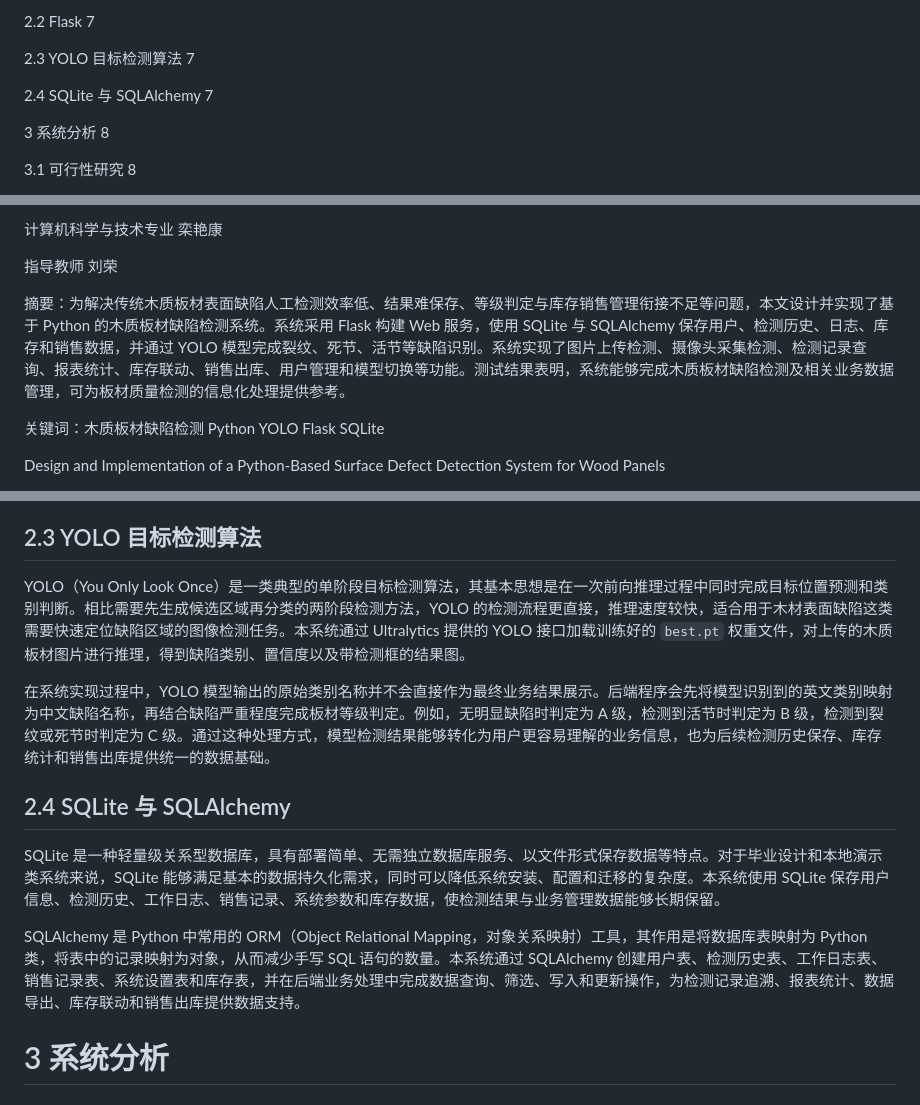
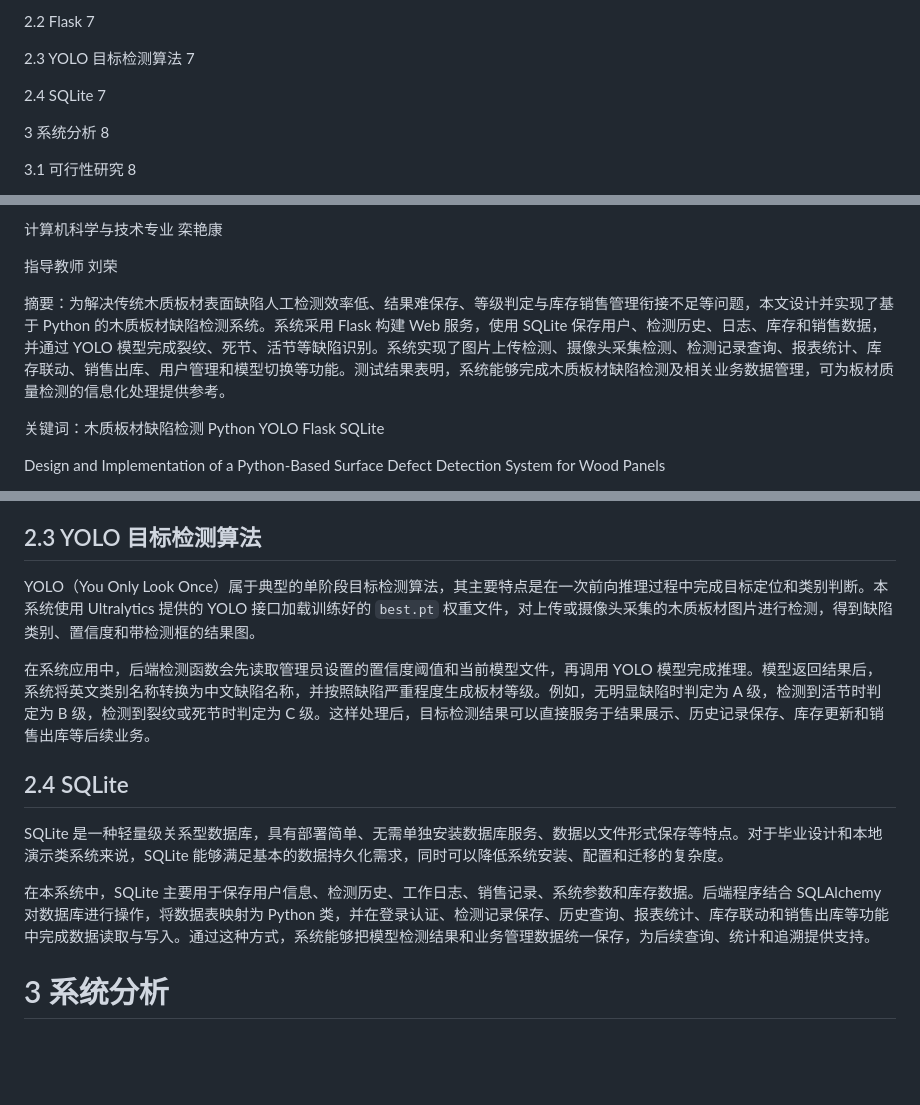
Before and after one commit to zh23jemu/WebDetectionSystem-thesis, a Markdown page: WebDetectionSystem/基于Python的木质板材缺陷检测系统的设计与实现.md, 3 parts joined by grey strips. Drawn GitHub-style; blank space fills up the shorter version.

Commit message:
docs: 更新技术文档中关于数据库和YOLO的描述
简化SQLite相关描述，移除SQLAlchemy的单独说明
优化YOLO算法部分的表述，使其更简洁清晰
保持文档整体结构和功能描述的一致性

```diff
--- a/WebDetectionSystem/基于Python的木质板材缺陷检测系统的设计与实现.md
+++ b/WebDetectionSystem/基于Python的木质板材缺陷检测系统的设计与实现.md
@@ -30,7 +30,7 @@ Keywords	2
 
 2.3 YOLO 目标检测算法	7
 
-2.4 SQLite 与 SQLAlchemy	7
+2.4 SQLite	7
 
 3 系统分析	8
 
@@ -130,7 +130,7 @@ Keywords	2
 
 指导教师    刘荣
 
-摘要：为解决传统木质板材表面缺陷人工检测效率低、结果难保存、等级判定与库存销售管理衔接不足等问题，本文设计并实现了基于 Python 的木质板材缺陷检测系统。系统采用 Flask 构建 Web 服务，使用 SQLite 与 SQLAlchemy 保存用户、检测历史、日志、库存和销售数据，并通过 YOLO 模型完成裂纹、死节、活节等缺陷识别。系统实现了图片上传检测、摄像头采集检测、检测记录查询、报表统计、库存联动、销售出库、用户管理和模型切换等功能。测试结果表明，系统能够完成木质板材缺陷检测及相关业务数据管理，可为板材质量检测的信息化处理提供参考。
+摘要：为解决传统木质板材表面缺陷人工检测效率低、结果难保存、等级判定与库存销售管理衔接不足等问题，本文设计并实现了基于 Python 的木质板材缺陷检测系统。系统采用 Flask 构建 Web 服务，使用 SQLite 保存用户、检测历史、日志、库存和销售数据，并通过 YOLO 模型完成裂纹、死节、活节等缺陷识别。系统实现了图片上传检测、摄像头采集检测、检测记录查询、报表统计、库存联动、销售出库、用户管理和模型切换等功能。测试结果表明，系统能够完成木质板材缺陷检测及相关业务数据管理，可为板材质量检测的信息化处理提供参考。
 
 
 
@@ -214,15 +214,15 @@ Flask 是 Python Web 开发中常用的轻量级框架，其核心功能包括
 
 ## 2.3 YOLO 目标检测算法
 
-YOLO（You Only Look Once）是一类典型的单阶段目标检测算法，其基本思想是在一次前向推理过程中同时完成目标位置预测和类别判断。相比需要先生成候选区域再分类的两阶段检测方法，YOLO 的检测流程更直接，推理速度较快，适合用于木材表面缺陷这类需要快速定位缺陷区域的图像检测任务。本系统通过 Ultralytics 提供的 YOLO 接口加载训练好的 `best.pt` 权重文件，对上传的木质板材图片进行推理，得到缺陷类别、置信度以及带检测框的结果图。
+YOLO（You Only Look Once）属于典型的单阶段目标检测算法，其主要特点是在一次前向推理过程中完成目标定位和类别判断。本系统使用 Ultralytics 提供的 YOLO 接口加载训练好的 `best.pt` 权重文件，对上传或摄像头采集的木质板材图片进行检测，得到缺陷类别、置信度和带检测框的结果图。
 
-在系统实现过程中，YOLO 模型输出的原始类别名称并不会直接作为最终业务结果展示。后端程序会先将模型识别到的英文类别映射为中文缺陷名称，再结合缺陷严重程度完成板材等级判定。例如，无明显缺陷时判定为 A 级，检测到活节时判定为 B 级，检测到裂纹或死节时判定为 C 级。通过这种处理方式，模型检测结果能够转化为用户更容易理解的业务信息，也为后续检测历史保存、库存统计和销售出库提供统一的数据基础。
+在系统应用中，后端检测函数会先读取管理员设置的置信度阈值和当前模型文件，再调用 YOLO 模型完成推理。模型返回结果后，系统将英文类别名称转换为中文缺陷名称，并按照缺陷严重程度生成板材等级。例如，无明显缺陷时判定为 A 级，检测到活节时判定为 B 级，检测到裂纹或死节时判定为 C 级。这样处理后，目标检测结果可以直接服务于结果展示、历史记录保存、库存更新和销售出库等后续业务。
 
-## 2.4 SQLite 与 SQLAlchemy
+## 2.4 SQLite
 
-SQLite 是一种轻量级关系型数据库，具有部署简单、无需独立数据库服务、以文件形式保存数据等特点。对于毕业设计和本地演示类系统来说，SQLite 能够满足基本的数据持久化需求，同时可以降低系统安装、配置和迁移的复杂度。本系统使用 SQLite 保存用户信息、检测历史、工作日志、销售记录、系统参数和库存数据，使检测结果与业务管理数据能够长期保留。
+SQLite 是一种轻量级关系型数据库，具有部署简单、无需单独安装数据库服务、数据以文件形式保存等特点。对于毕业设计和本地演示类系统来说，SQLite 能够满足基本的数据持久化需求，同时可以降低系统安装、配置和迁移的复杂度。
 
-SQLAlchemy 是 Python 中常用的 ORM（Object Relational Mapping，对象关系映射）工具，其作用是将数据库表映射为 Python 类，将表中的记录映射为对象，从而减少手写 SQL 语句的数量。本系统通过 SQLAlchemy 创建用户表、检测历史表、工作日志表、销售记录表、系统设置表和库存表，并在后端业务处理中完成数据查询、筛选、写入和更新操作，为检测记录追溯、报表统计、数据导出、库存联动和销售出库提供数据支持。
+在本系统中，SQLite 主要用于保存用户信息、检测历史、工作日志、销售记录、系统参数和库存数据。后端程序结合 SQLAlchemy 对数据库进行操作，将数据表映射为 Python 类，并在登录认证、检测记录保存、历史查询、报表统计、库存联动和销售出库等功能中完成数据读取与写入。通过这种方式，系统能够把模型检测结果和业务管理数据统一保存，为后续查询、统计和追溯提供支持。
 
 # 3 系统分析
 
```
Also changed, not shown: other parts of WebDetectionSystem/基于Python的木质板材缺陷检测系统的设计与实现.md (+1 -1 lines).
